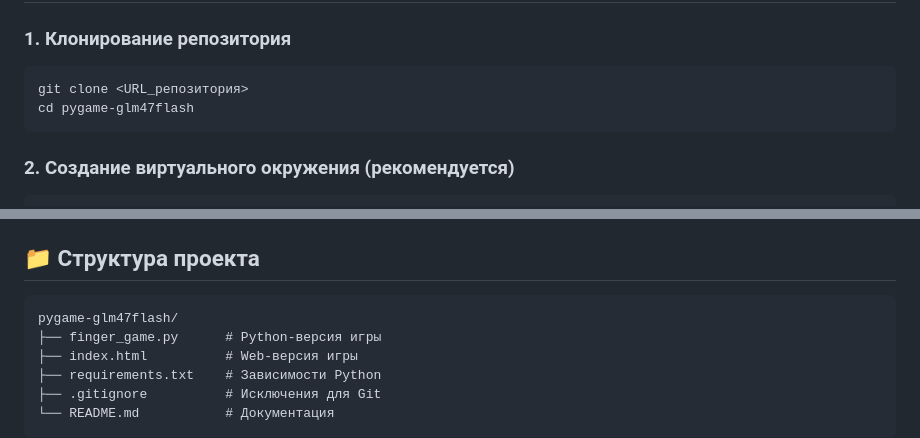
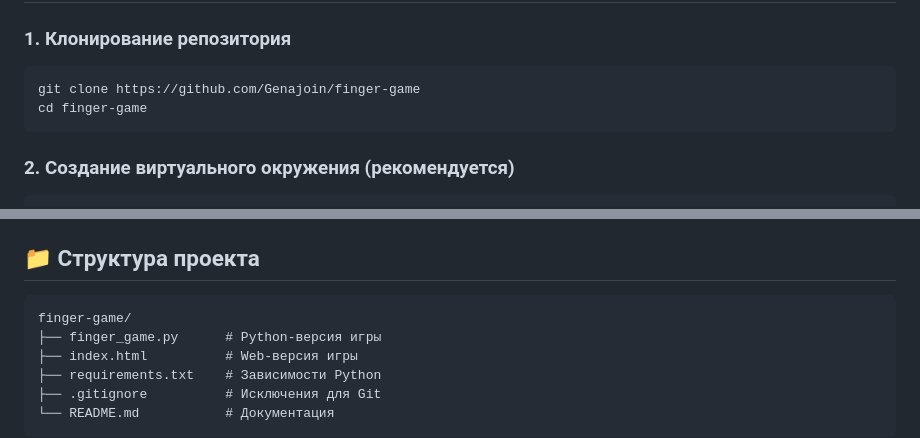
Before and after one commit to Genajoin/finger-game, a Markdown page: README.md, 2 parts joined by grey strips. GitHub-like rendering.

Commit message:
Update README.md with repository URL

````diff
--- a/README.md
+++ b/README.md
@@ -37,8 +37,8 @@
 ### 1. Клонирование репозитория
 
 ```bash
-git clone <URL_репозитория>
-cd pygame-glm47flash
+git clone https://github.com/Genajoin/finger-game
+cd finger-game
 ```
 
 ### 2. Создание виртуального окружения (рекомендуется)
@@ -79,7 +79,7 @@ python -m http.server 8000
 ## 📁 Структура проекта
 
 ```
-pygame-glm47flash/
+finger-game/
 ├── finger_game.py      # Python-версия игры
 ├── index.html          # Web-версия игры
 ├── requirements.txt    # Зависимости Python
````
